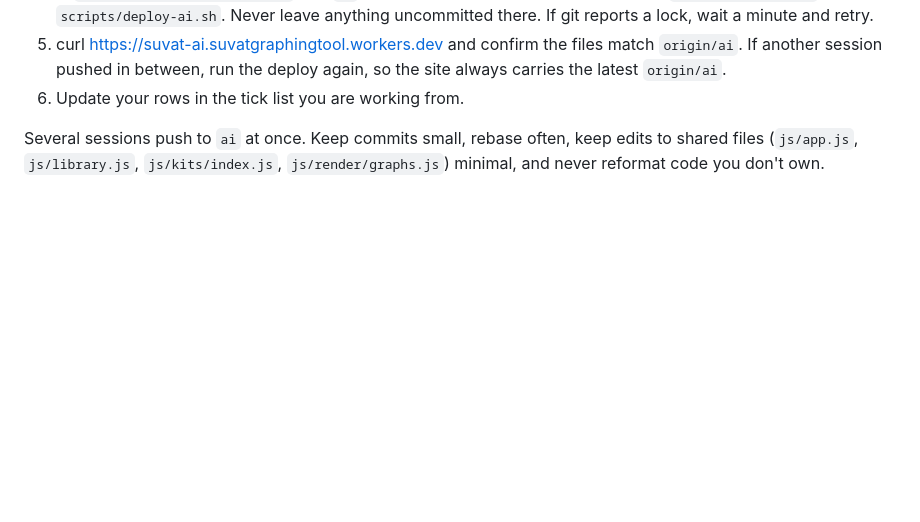
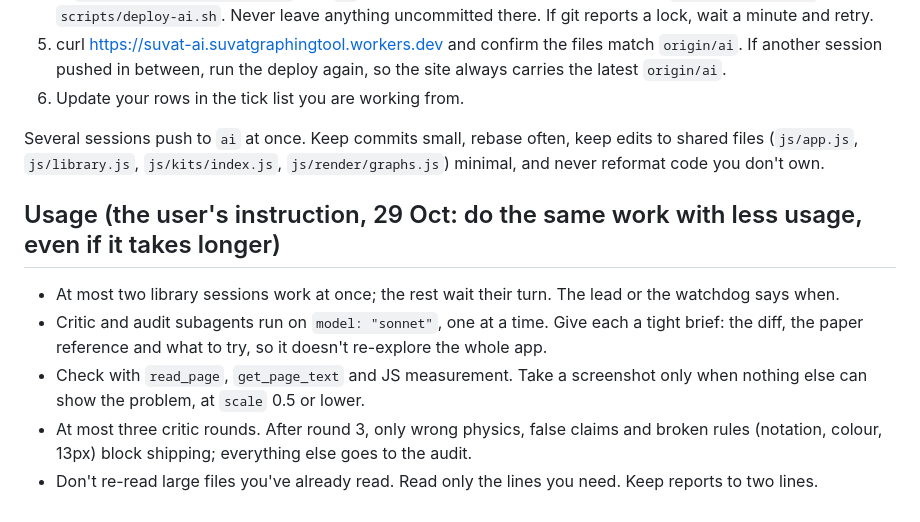
Before and after one commit to SuvatGraphingTool/suvatgraphingtool.github.io, a Markdown page: design/library/build-rules.md, the part around the change. Rendered like a GitHub page; blank space fills up the shorter version.

Commit message:
Build rules: the usage limits the user asked for
Co-Authored-By: Claude Opus 5.5 <noreply@anthropic.com>

```diff
--- a/design/library/build-rules.md
+++ b/design/library/build-rules.md
@@ -81,3 +81,11 @@ broken.
 Several sessions push to `ai` at once. Keep commits small, rebase often, keep
 edits to shared files (`js/app.js`, `js/library.js`, `js/kits/index.js`,
 `js/render/graphs.js`) minimal, and never reformat code you don't own.
+
+## Usage (the user's instruction, 29 Oct: do the same work with less usage, even if it takes longer)
+
+- At most two library sessions work at once; the rest wait their turn. The lead or the watchdog says when.
+- Critic and audit subagents run on `model: "sonnet"`, one at a time. Give each a tight brief: the diff, the paper reference and what to try, so it doesn't re-explore the whole app.
+- Check with `read_page`, `get_page_text` and JS measurement. Take a screenshot only when nothing else can show the problem, at `scale` 0.5 or lower.
+- At most three critic rounds. After round 3, only wrong physics, false claims and broken rules (notation, colour, 13px) block shipping; everything else goes to the audit.
+- Don't re-read large files you've already read. Read only the lines you need. Keep reports to two lines.
```
